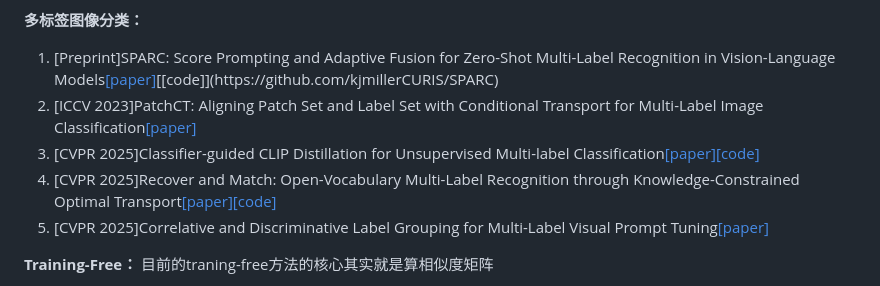
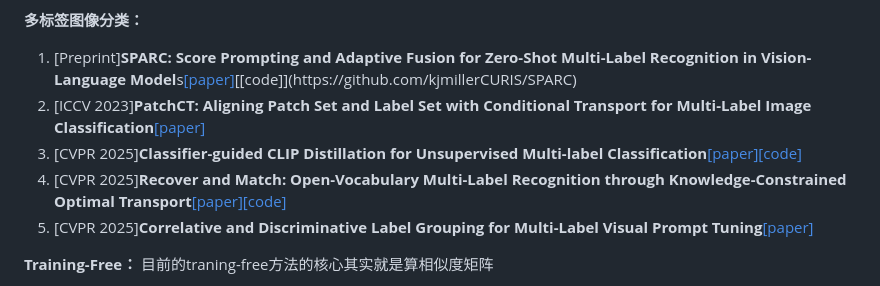
Before and after one commit to wang-akang/MyPaper, a Markdown page: README.md, the part around the change. GitHub-like rendering.

```diff
--- a/README.md
+++ b/README.md
@@ -11,11 +11,11 @@ Let's embark on the journey of Visual Place Recognition together! We will contin
 5. [2025 arXiv]  **2025-NIPS-Disentangling CLIP for Multi-Object Perception** [[paper]](https://arxiv.org/html/2502.02977v3)
 
 **多标签图像分类：**
-1. [Preprint]SPARC: Score Prompting and Adaptive Fusion for Zero-Shot Multi-Label Recognition in Vision-Language Models[[paper]](https://arxiv.org/pdf/2502.16911?)[[code]](https://github.com/kjmillerCURIS/SPARC)
-2. [ICCV 2023]PatchCT: Aligning Patch Set and Label Set with Conditional Transport for Multi-Label Image Classification[[paper]](https://openaccess.thecvf.com/content/ICCV2023/papers/Li_PatchCT_Aligning_Patch_Set_and_Label_Set_with_Conditional_Transport_ICCV_2023_paper.pdf)
-3. [CVPR 2025]Classifier-guided CLIP Distillation for Unsupervised Multi-label Classification[[paper]](https://arxiv.org/pdf/2503.16873)[[code]](https://github.com/k0u-id/CCD)
-4. [CVPR 2025]Recover and Match: Open-Vocabulary Multi-Label Recognition through Knowledge-Constrained Optimal Transport[[paper]](https://arxiv.org/pdf/2503.15337)[[code]](https://github.com/EricTan7/RAM)
-5. [CVPR 2025]Correlative and Discriminative Label Grouping for Multi-Label Visual Prompt Tuning[[paper]](https://arxiv.org/pdf/2504.09990)
+1. [Preprint]**SPARC: Score Prompting and Adaptive Fusion for Zero-Shot Multi-Label Recognition in Vision-Language Model**s[[paper]](https://arxiv.org/pdf/2502.16911?)[[code]](https://github.com/kjmillerCURIS/SPARC)
+2. [ICCV 2023]**PatchCT: Aligning Patch Set and Label Set with Conditional Transport for Multi-Label Image Classification**[[paper]](https://openaccess.thecvf.com/content/ICCV2023/papers/Li_PatchCT_Aligning_Patch_Set_and_Label_Set_with_Conditional_Transport_ICCV_2023_paper.pdf)
+3. [CVPR 2025]**Classifier-guided CLIP Distillation for Unsupervised Multi-label Classification**[[paper]](https://arxiv.org/pdf/2503.16873)[[code]](https://github.com/k0u-id/CCD)
+4. [CVPR 2025]**Recover and Match: Open-Vocabulary Multi-Label Recognition through Knowledge-Constrained Optimal Transport**[[paper]](https://arxiv.org/pdf/2503.15337)[[code]](https://github.com/EricTan7/RAM)
+5. [CVPR 2025]**Correlative and Discriminative Label Grouping for Multi-Label Visual Prompt Tuning**[[paper]](https://arxiv.org/pdf/2504.09990)
 
 
 **Training-Free：**
```
